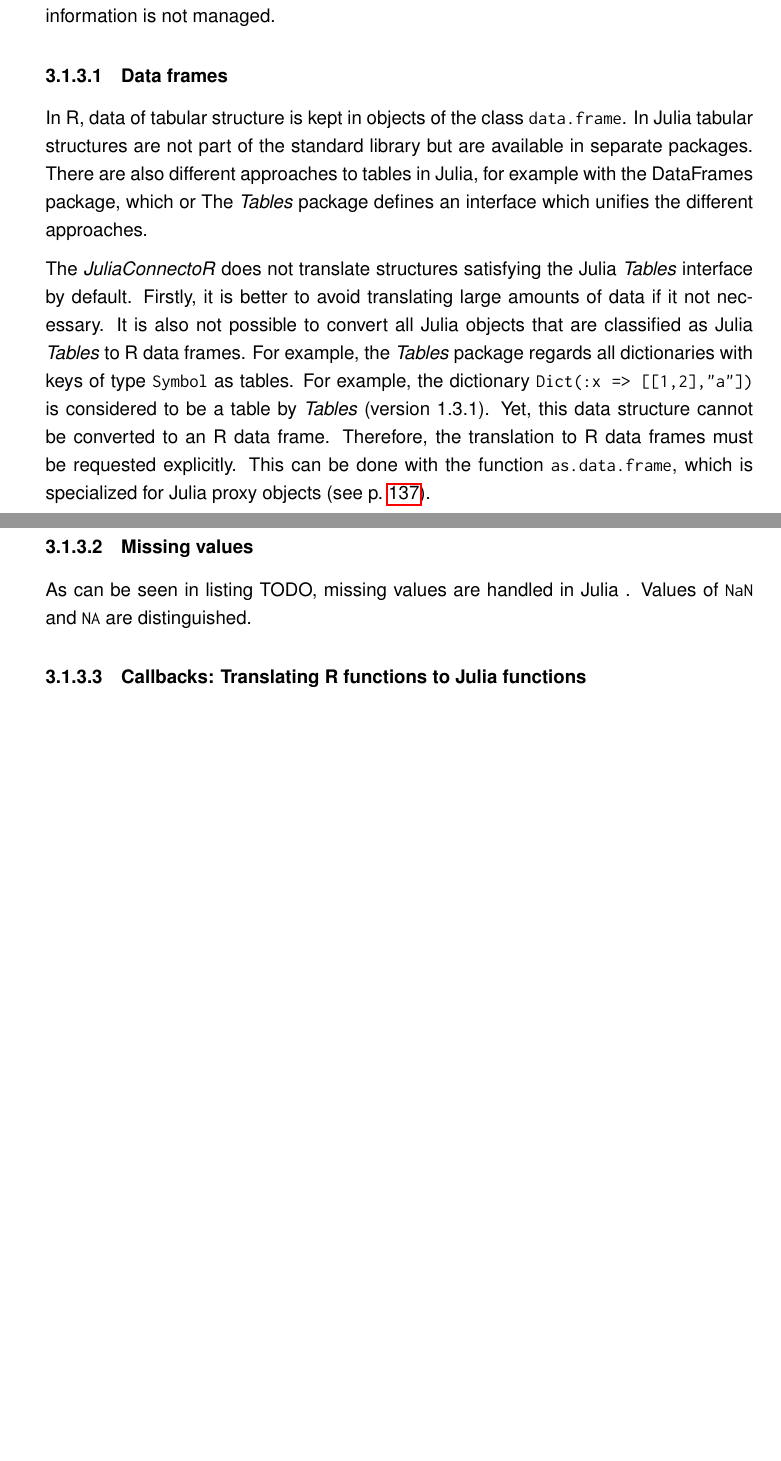
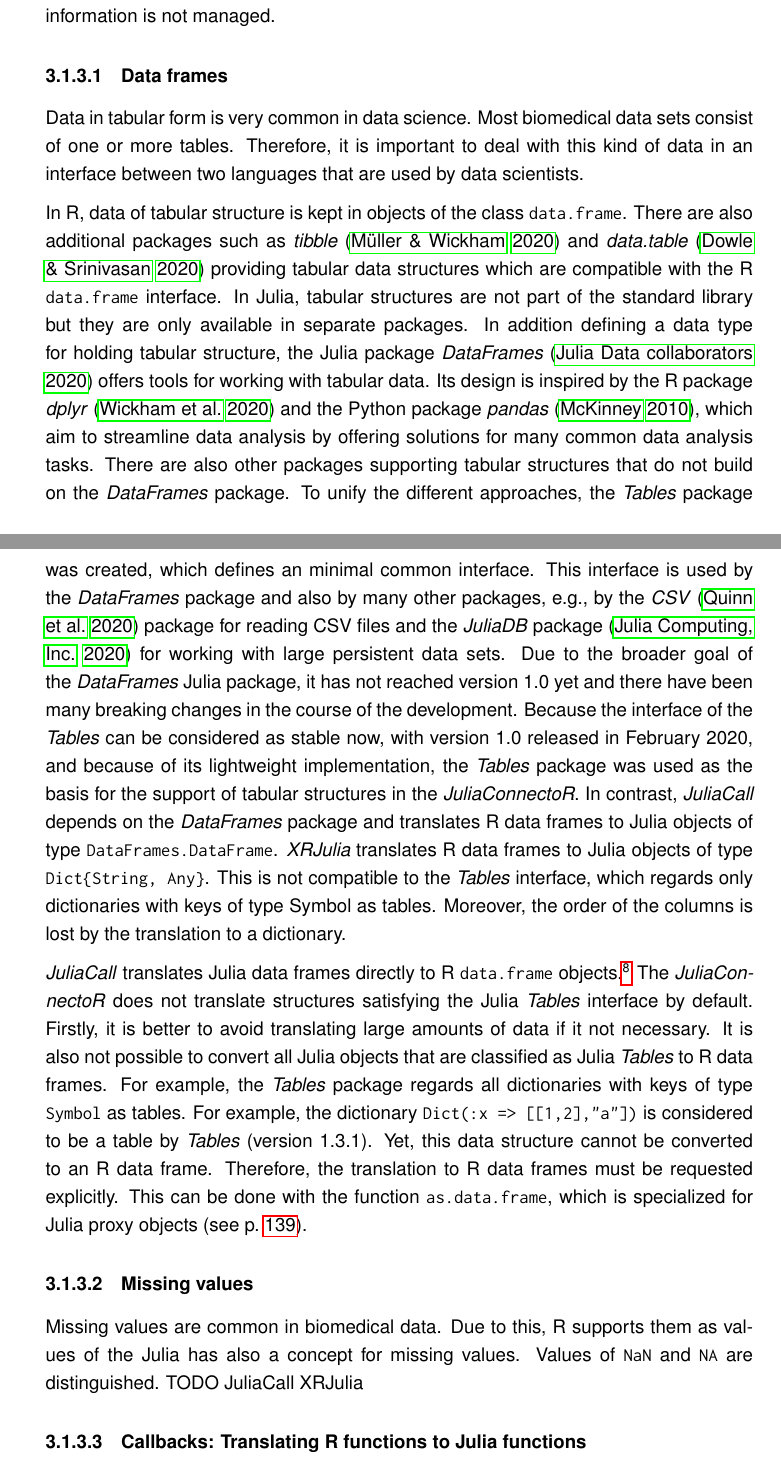
Before and after one commit to stefan-m-lenz/ThesisScHum, a LaTeX document (main.tex, which reads references.bib): two parts of pages 54 and 55 of 165 before the commit and two parts of pages 54 and 55 of 167 after it, joined at a grey line, cut so that both start at the same text, the shorter picture padded with empty space. Compiled offline with pdfLaTeX.

Commit message:
Nacharbeiten bei data frames

```diff
--- a/main.tex
+++ b/main.tex
@@ -1625,11 +1625,26 @@ A full reconstruction of such objects in Julia is not possible, however, since t
 
 
 \paragraph{Data frames}\label{juliaconnectordataframes}
+
+Data in tabular form is very common in data science. Most biomedical data sets consist of one or more tables.
+Therefore, it is important to deal with this kind of data in an interface between two languages that are used by data scientists.
+
 In R, data of tabular structure is kept in objects of the class \inlinecode{data.frame}.
-In Julia tabular structures are not part of the standard library but are available in separate packages.
-There are also different approaches to tables in Julia, for example with the DataFrames package, which  or
-The \apkg{Tables} package defines an interface which unifies the different approaches.
-
+There are also additional packages such as \apkg{tibble} \citep{tibble} and \apkg{data.table} \citep{datatable} providing tabular data structures which are compatible with the R \inlinecode{data.frame} interface.
+In Julia, tabular structures are not part of the standard library but they are only available in separate packages.
+In addition defining a data type for holding tabular structure, the Julia package \apkg{DataFrames} \citep{juliaDataFramesGithub} offers tools for working with tabular data.
+Its design is inspired by the R package \apkg{dplyr} \citep{dplyr} and the Python package \apkg{pandas} \citep{pandas}, which aim to streamline data analysis by offering solutions for many common data analysis tasks.
+There are also other packages supporting tabular structures that do not build on the \apkg{DataFrames} package.
+To unify the different approaches, the \apkg{Tables} package was created, which defines an minimal common interface.
+This interface is used by the \apkg{DataFrames} package and also by many other packages, e.g., by the \apkg{CSV} \citep{juliacsvGithub} package for reading CSV files and the \apkg{JuliaDB} package \citep{juliadbGithub} for working with large persistent data sets.
+Due to the broader goal of the \apkg{DataFrames} Julia package, it has not reached version 1.0 yet and there have been many breaking changes in the course of the development.
+Because the interface of the \apkg{Tables} can be considered as stable now, with version 1.0 released in February 2020, and because of its lightweight implementation, the \apkg{Tables} package was used as the basis for the support of tabular structures in the \apkg{JuliaConnectoR}.
+In contrast, \apkg{JuliaCall} depends on the \apkg{DataFrames} package and translates R data frames to Julia objects of type \inlinecode{DataFrames.DataFrame}.
+\apkg{XRJulia} translates R data frames to Julia objects of type \inlinecode{Dict\{String, Any\}}.
+This is not compatible to the \apkg{Tables} interface, which regards only dictionaries with keys of type {Symbol} as tables.
+Moreover, the order of the columns is lost by the translation to a dictionary.
+
+\apkg{JuliaCall} translates Julia data frames directly to R \inlinecode{data.frame} objects.\footnote{For example, \inlinecode{julia\_call("identity", iris)} returns again an R data frame.}
 The \apkg{JuliaConnectoR} does not translate structures satisfying the Julia \apkg{Tables} interface by default.
 Firstly, it is better to avoid translating large amounts of data if it not necessary.
 It is also not possible to convert all Julia objects that are classified as Julia \apkg{Tables} to R data frames.
@@ -1640,12 +1655,13 @@ Therefore, the translation to R data frames must be requested explicitly.
 This can be done with the function \inlinecode{as.data.frame}, which is specialized for Julia proxy objects (see p.~\pageref{rdokitem_as.data.frame.JuliaProxy}).
 
 
-
 \paragraph{Missing values}\label{juliaconnectorMissings}
 
-As can be seen in listing TODO, missing values are handled in Julia
-.
+Missing values are common in biomedical data.
+Due to this, R supports them as values of the
+Julia has also a concept for missing values.
 Values of \inlinecode{NaN} and \inlinecode{NA} are distinguished.
+TODO JuliaCall XRJulia
 
 \paragraph{Callbacks: Translating R functions to Julia functions}\label{juliaconnectorcallbacks}
 
--- a/references.bib
+++ b/references.bib
@@ -384,3 +391,5 @@
+	year = {2020},
+	note = {Version 0.8.4}
 }
 
 @misc{juliaDataFramesGithub,
@@ -2109,0 +2144 @@ Publisher: Nature Publishing Group},
+   year = {2020},
```
Also changed, not shown: main.bbl, references.bib (52 more changed lines).
